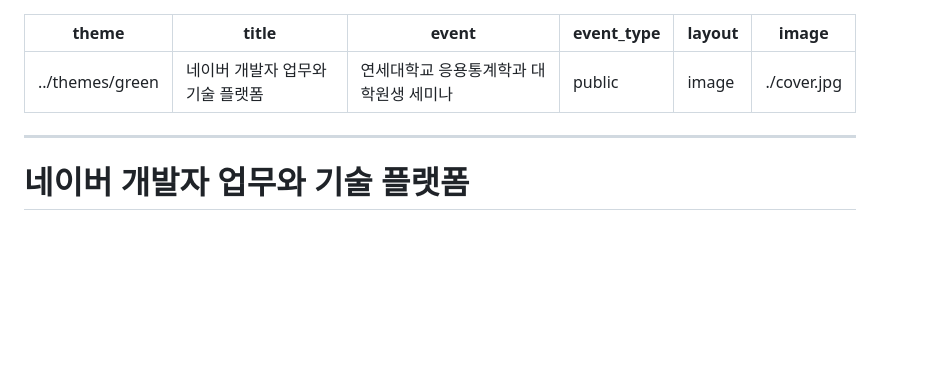
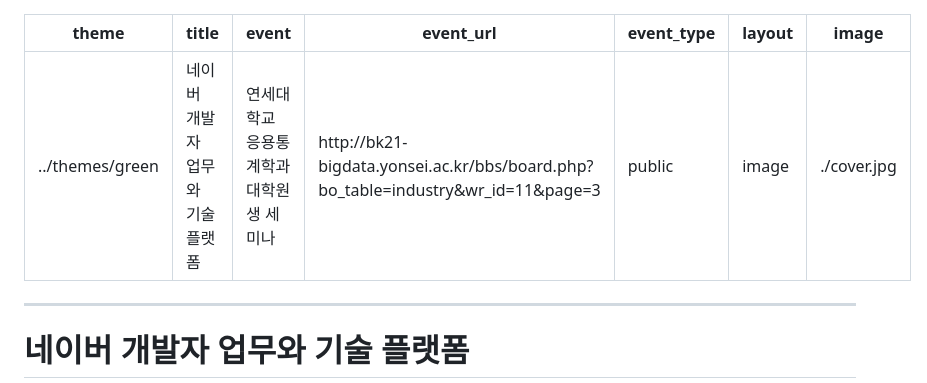
Before and after one commit to benelog/presentations, a Markdown page: 20210914-yonsei-stats-bk/slides.md, the part around the change. Rendered like a GitHub page; blank space fills up the shorter version.

Commit message:
연세대 응용통계학과 BK21 세미나 발표에 행사 소개 링크(event_url) 추가

```diff
--- a/20210914-yonsei-stats-bk/slides.md
+++ b/20210914-yonsei-stats-bk/slides.md
@@ -2,6 +2,7 @@
 theme: ../themes/green
 title: 네이버 개발자 업무와 기술 플랫폼
 event: 연세대학교 응용통계학과 대학원생 세미나
+event_url: http://bk21-bigdata.yonsei.ac.kr/bbs/board.php?bo_table=industry&wr_id=11&page=3
 event_type: public
 layout: image
 image: ./cover.jpg
```
